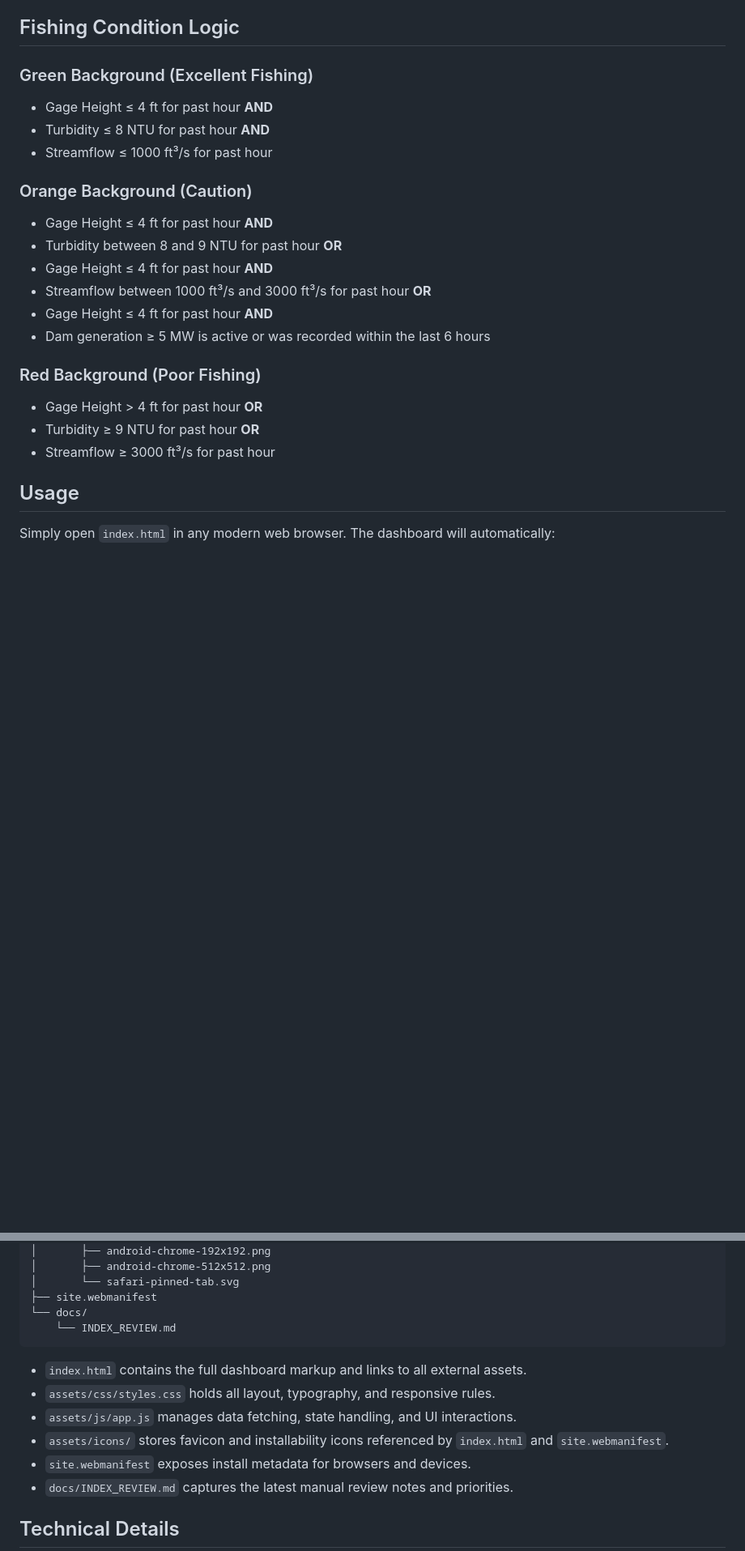
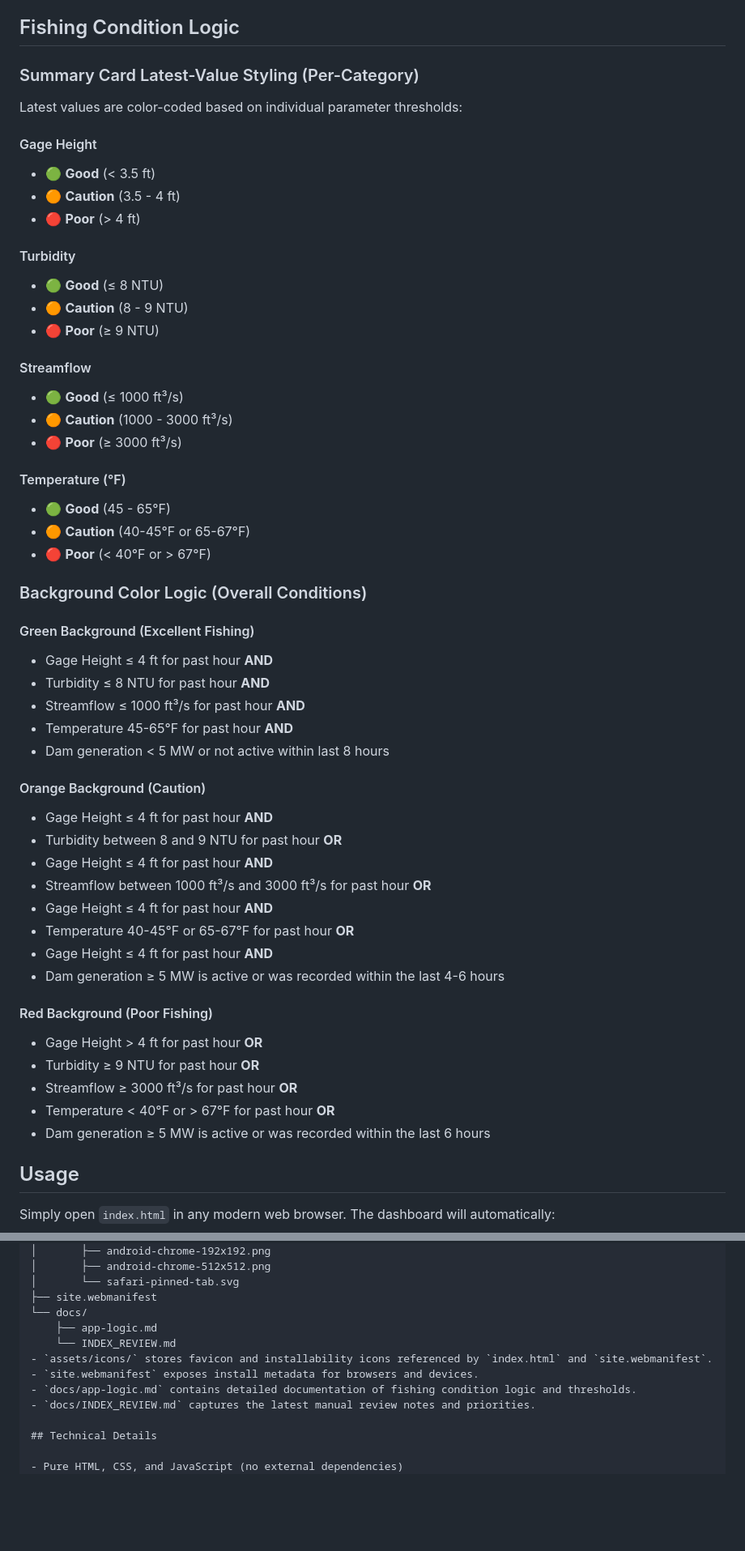
Before and after one commit to mindfulbits/canifish, a Markdown page: README.md, 2 parts joined by grey strips. Shown at 81% size. GitHub-like rendering; blank space fills up the shorter version.

Commit message:
Update README to reflect recent changes
- Document per-category condition styling for latest values
- Update fishing condition logic to include temperature thresholds
- Clarify trend analysis applies to trend indicators only
- Update project structure to include new app-logic.md documentation
- Add detailed parameter-specific thresholds for good/caution/poor conditions

````diff
--- a/README.md
+++ b/README.md
@@ -38,12 +39,40 @@ CanIFish is currently in **Alpha**. The landing header in `index.html` renders a
 
 ## Fishing Condition Logic
 
-### Green Background (Excellent Fishing)
+### Summary Card Latest-Value Styling (Per-Category)
+
+Latest values are color-coded based on individual parameter thresholds:
+
+#### Gage Height
+- 🟢 **Good** (< 3.5 ft)
+- 🟠 **Caution** (3.5 - 4 ft)
+- 🔴 **Poor** (> 4 ft)
+
+#### Turbidity
+- 🟢 **Good** (≤ 8 NTU)
+- 🟠 **Caution** (8 - 9 NTU)
+- 🔴 **Poor** (≥ 9 NTU)
+
+#### Streamflow
+- 🟢 **Good** (≤ 1000 ft³/s)
+- 🟠 **Caution** (1000 - 3000 ft³/s)
+- 🔴 **Poor** (≥ 3000 ft³/s)
+
+#### Temperature (°F)
+- 🟢 **Good** (45 - 65°F)
+- 🟠 **Caution** (40-45°F or 65-67°F)
+- 🔴 **Poor** (< 40°F or > 67°F)
+
+### Background Color Logic (Overall Conditions)
+
+#### Green Background (Excellent Fishing)
 - Gage Height ≤ 4 ft for past hour **AND**
 - Turbidity ≤ 8 NTU for past hour **AND**
-- Streamflow ≤ 1000 ft³/s for past hour
+- Streamflow ≤ 1000 ft³/s for past hour **AND**
+- Temperature 45-65°F for past hour **AND**
+- Dam generation < 5 MW or not active within last 8 hours
 
-### Orange Background (Caution)
+#### Orange Background (Caution)
 - Gage Height ≤ 4 ft for past hour **AND**
 - Turbidity between 8 and 9 NTU for past hour
   **OR**
@@ -51,12 +80,17 @@ CanIFish is currently in **Alpha**. The landing header in `index.html` renders a
 - Streamflow between 1000 ft³/s and 3000 ft³/s for past hour
   **OR**
 - Gage Height ≤ 4 ft for past hour **AND**
-- Dam generation ≥ 5 MW is active or was recorded within the last 6 hours
+- Temperature 40-45°F or 65-67°F for past hour
+  **OR**
+- Gage Height ≤ 4 ft for past hour **AND**
+- Dam generation ≥ 5 MW is active or was recorded within the last 4-6 hours
 
-### Red Background (Poor Fishing)
+#### Red Background (Poor Fishing)
 - Gage Height > 4 ft for past hour **OR**
 - Turbidity ≥ 9 NTU for past hour **OR**
-- Streamflow ≥ 3000 ft³/s for past hour
+- Streamflow ≥ 3000 ft³/s for past hour **OR**
+- Temperature < 40°F or > 67°F for past hour **OR**
+- Dam generation ≥ 5 MW is active or was recorded within the last 6 hours
 
 ## Usage
 
@@ -112,14 +146,11 @@ The dashboard shows comprehensive water quality and operational parameters:
 │       └── safari-pinned-tab.svg
 ├── site.webmanifest
 └── docs/
+    ├── app-logic.md
     └── INDEX_REVIEW.md
-```
-
-- `index.html` contains the full dashboard markup and links to all external assets.
-- `assets/css/styles.css` holds all layout, typography, and responsive rules.
-- `assets/js/app.js` manages data fetching, state handling, and UI interactions.
 - `assets/icons/` stores favicon and installability icons referenced by `index.html` and `site.webmanifest`.
 - `site.webmanifest` exposes install metadata for browsers and devices.
+- `docs/app-logic.md` contains detailed documentation of fishing condition logic and thresholds.
 - `docs/INDEX_REVIEW.md` captures the latest manual review notes and priorities.
 
 ## Technical Details
````
Also changed, not shown: other parts of README.md (+2 -1 lines).
